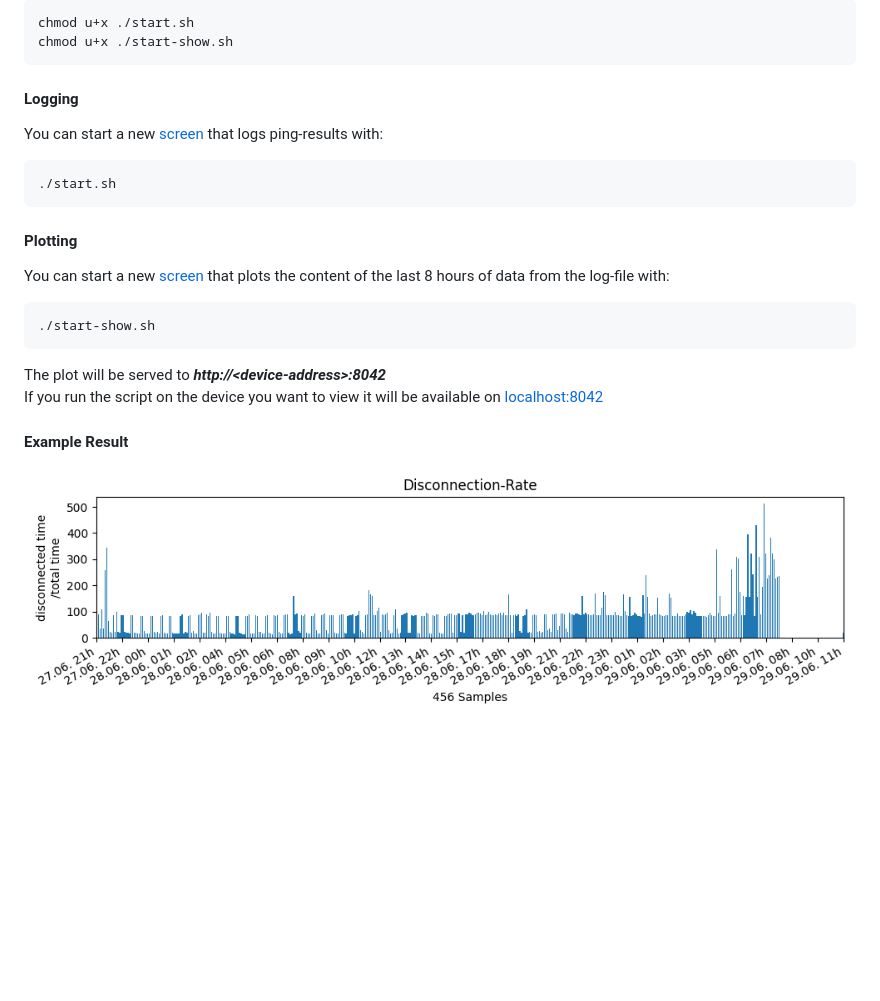
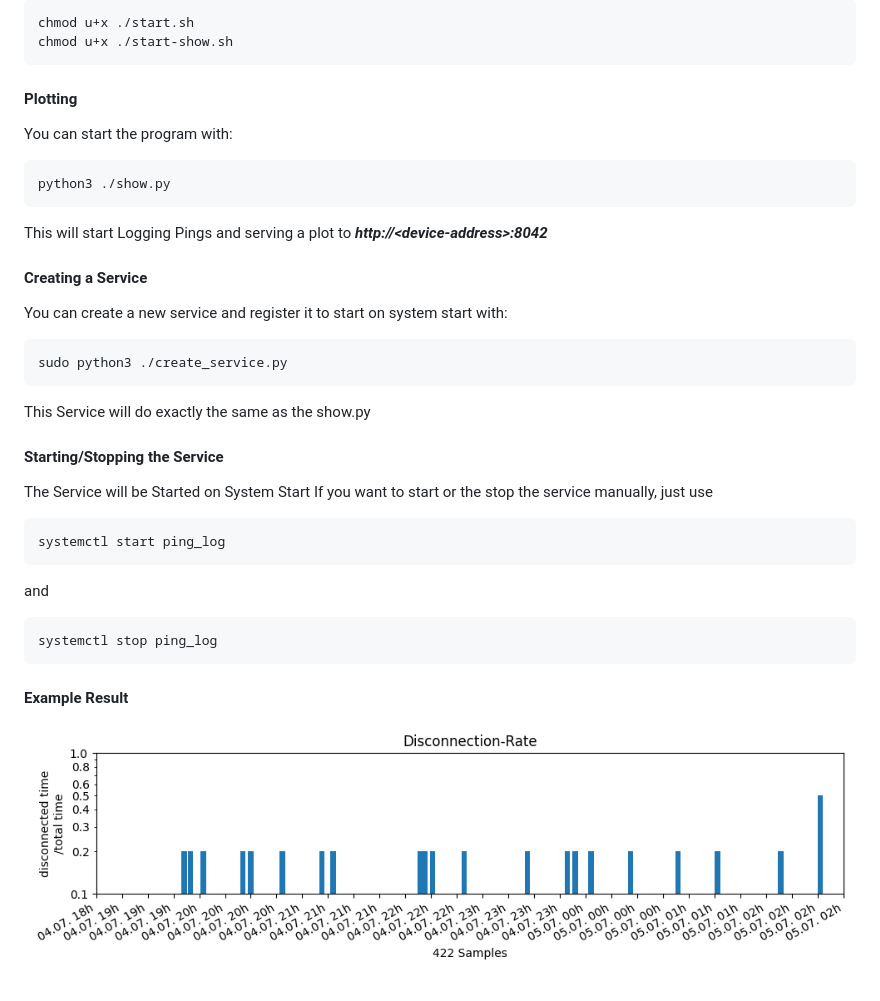
Before and after one commit to ShaikaJar/ping-log, a Markdown page: README.md, the part around the change. Rendered like a GitHub page; pictures changed too: ping.png; blank space fills up the shorter version.

Commit message:
Service

````diff
--- a/README.md
+++ b/README.md
@@ -19,19 +19,31 @@ chmod u+x ./start.sh
 chmod u+x ./start-show.sh
 ```
 
-#### Logging
-You can start a new [screen](https://help.ubuntu.com/community/Screen) that logs ping-results with:
+#### Plotting
+You can start the program with:
 ```
-./start.sh
+python3 ./show.py
 ```
+This will start Logging Pings and serving a plot to **_http://\<device-address\>:8042_**
 
-#### Plotting
-You can start a new [screen](https://help.ubuntu.com/community/Screen) that plots the content of the last 8 hours of data from the log-file with:
+
+#### Creating a Service
+You can create a new service and register it to start on system start with:
 ```
-./start-show.sh
+sudo python3 ./create_service.py
 ```
-The plot will be served to **_http://\<device-address\>:8042_**
-If you run the script on the device you want to view it will be available on [localhost:8042](http://localhost:8042)
+This Service will do exactly the same as the show.py
+
+#### Starting/Stopping the Service
+The Service will be Started on System Start
+If you want to start or the stop the service manually, just use
+```
+systemctl start ping_log
+```
+and
+```
+systemctl stop ping_log
+```
 
 #### Example Result
 
````
Also changed, not shown: 3 other files.
